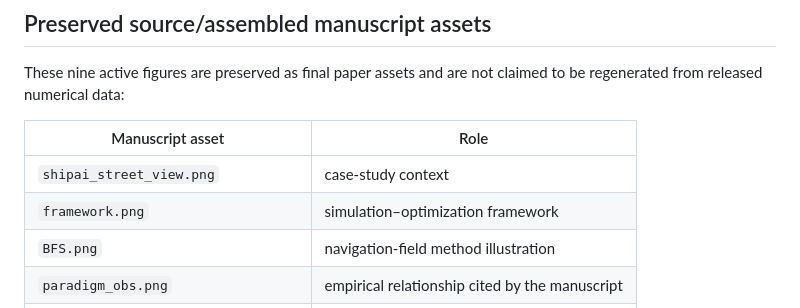
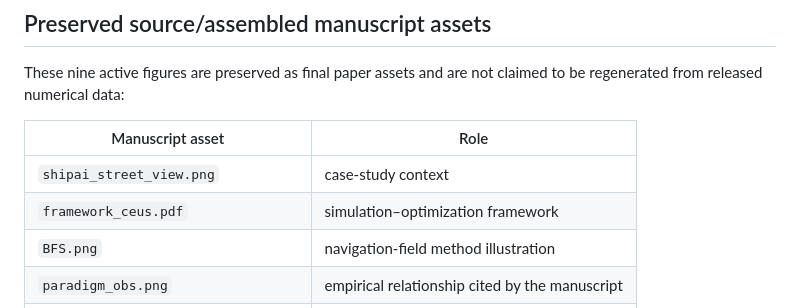
Before and after one commit to rui-research/roadnet-evac-opt, a Markdown page: PLOTTING_INDEX.md, the part around the change. Drawn GitHub-style.

```diff
--- a/PLOTTING_INDEX.md
+++ b/PLOTTING_INDEX.md
@@ -31,7 +31,7 @@ claimed to be regenerated from released numerical data:
 | Manuscript asset | Role |
 |---|---|
 | `shipai_street_view.png` | case-study context |
-| `framework.png` | simulation–optimization framework |
+| `framework_ceus.pdf` | simulation–optimization framework |
 | `BFS.png` | navigation-field method illustration |
 | `paradigm_obs.png` | empirical relationship cited by the manuscript |
 | `shipai_seli.png` | assembled study-area map |
```
Also changed, not shown: README.md (+3 -1 lines), assets/framework_ceus_preview.png (added), manuscript/fig/framework.png (deleted), 3 other files.
